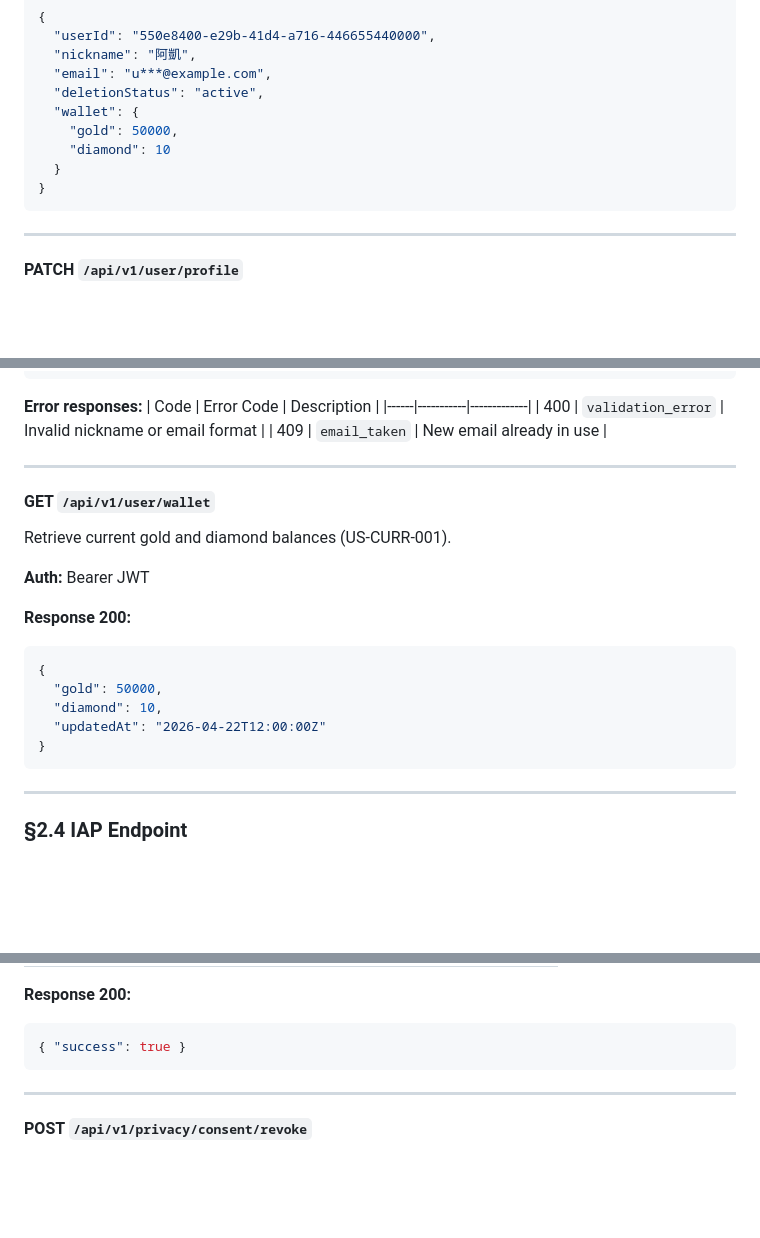
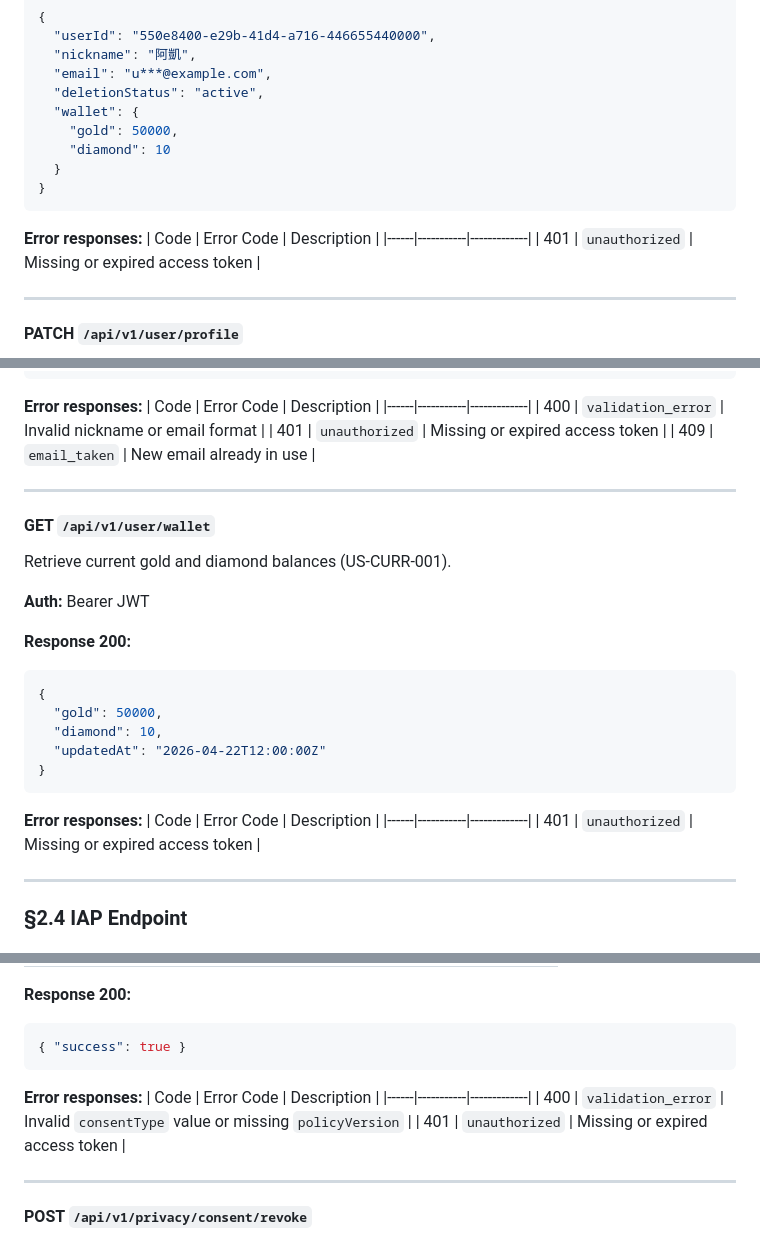
Before and after one commit to ibalasite/fishing-arcade-game, a Markdown page: docs/API.md, 3 parts joined by grey strips. Rendered like a GitHub page; blank space fills up the shorter version.

````diff
--- a/docs/API.md
+++ b/docs/API.md
@@ -235,6 +236,11 @@ Retrieve current player's profile and wallet summary.
 }
 ```
 
+**Error responses:**
+| Code | Error Code | Description |
+|------|-----------|-------------|
+| 401 | `unauthorized` | Missing or expired access token |
+
 ---
 
 #### PATCH `/api/v1/user/profile`
@@ -271,6 +277,7 @@ Update nickname or initiate email change (US-PRIV-003).
 | Code | Error Code | Description |
 |------|-----------|-------------|
 | 400 | `validation_error` | Invalid nickname or email format |
+| 401 | `unauthorized` | Missing or expired access token |
 | 409 | `email_taken` | New email already in use |
 
 ---
@@ -289,6 +296,11 @@ Retrieve current gold and diamond balances (US-CURR-001).
   "updatedAt": "2026-04-22T12:00:00Z"
 }
 ```
+
+**Error responses:**
+| Code | Error Code | Description |
+|------|-----------|-------------|
+| 401 | `unauthorized` | Missing or expired access token |
 
 ---
 
@@ -397,6 +415,12 @@ Grant a consent type (US-PRIV-001).
 ```json
 { "success": true }
 ```
+
+**Error responses:**
+| Code | Error Code | Description |
+|------|-----------|-------------|
+| 400 | `validation_error` | Invalid `consentType` value or missing `policyVersion` |
+| 401 | `unauthorized` | Missing or expired access token |
 
 ---
 
````
Also changed, not shown: other parts of docs/API.md (+16 -0 lines).
